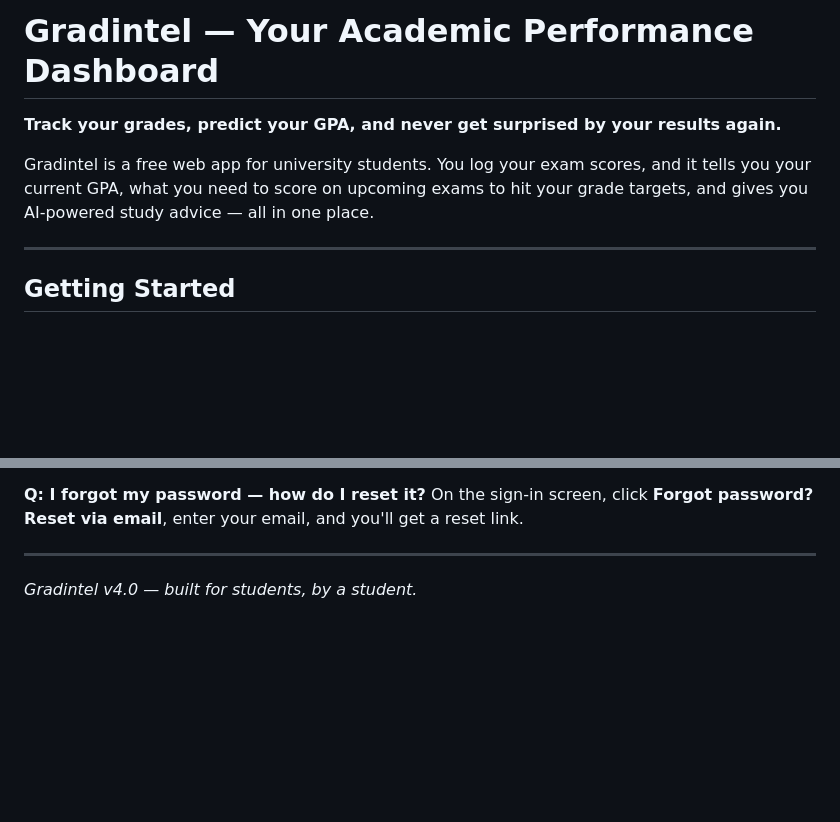
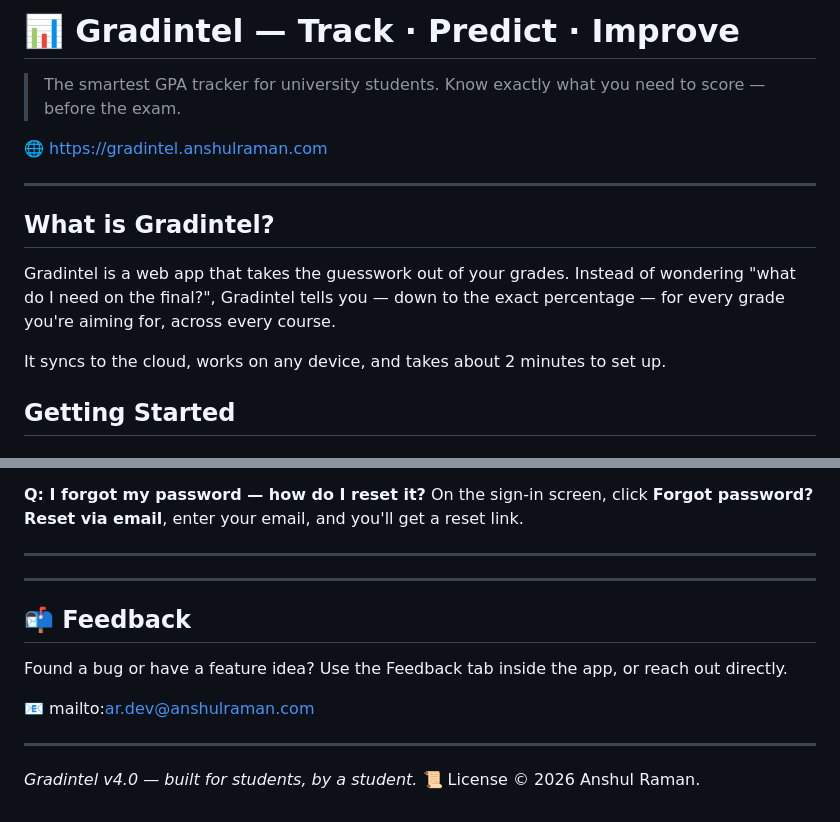
Before and after one commit to itsramananshul/grad-intel, a Markdown page: README.md, 2 parts joined by grey strips. Drawn GitHub-style; blank space fills up the shorter version.

Commit message:
Revise README for improved presentation and content
Updated the README to enhance clarity and add sections.

```diff
--- a/README.md
+++ b/README.md
@@ -1,10 +1,17 @@
-# Gradintel — Your Academic Performance Dashboard
+# 📊 Gradintel — Track · Predict · Improve
 
-**Track your grades, predict your GPA, and never get surprised by your results again.**
+> The smartest GPA tracker for university students. Know exactly what you need to score — before the exam.
 
-Gradintel is a free web app for university students. You log your exam scores, and it tells you your current GPA, what you need to score on upcoming exams to hit your grade targets, and gives you AI-powered study advice — all in one place.
+🌐  https://gradintel.anshulraman.com
 
 ---
+
+## What is Gradintel?
+
+Gradintel is a web app that takes the guesswork out of your grades. Instead of wondering "what do I need on the final?", Gradintel tells you — down to the exact percentage — for every grade you're aiming for, across every course.
+
+It syncs to the cloud, works on any device, and takes about 2 minutes to set up.
+
 
 ## Getting Started
 
@@ -310,5 +317,16 @@ Make sure you've added at least one subject with at least one score entered. The
 On the sign-in screen, click **Forgot password? Reset via email**, enter your email, and you'll get a reset link.
 
 ---
+---
+
+## 📬 Feedback
+
+Found a bug or have a feature idea? Use the  Feedback  tab inside the app, or reach out directly.
+
+📧 mailto:ar.dev@anshulraman.com
+
+---
 
 *Gradintel v4.0 — built for students, by a student.*
+📜 License
+© 2026 Anshul Raman.
```
